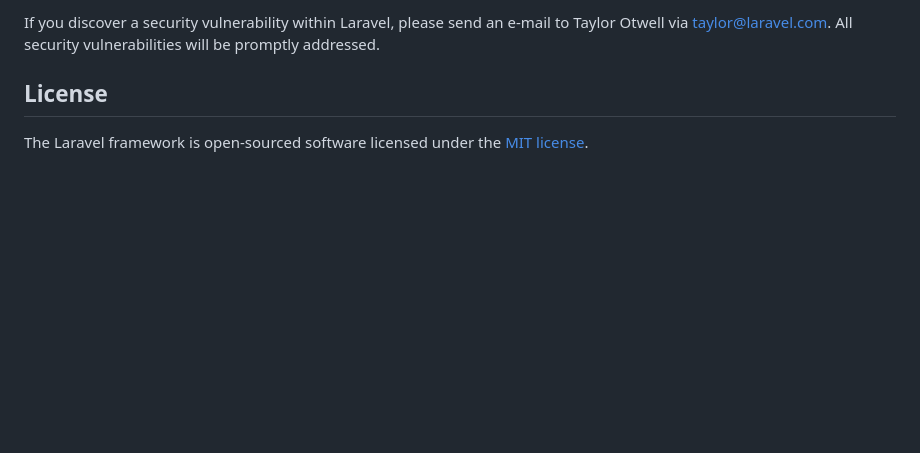
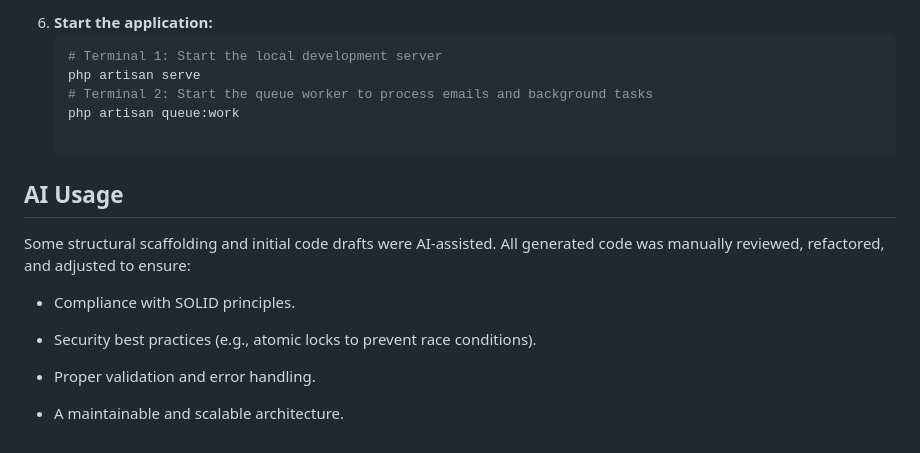
Before and after one commit to gitdalfonso/ticket-rush, a Markdown page: README.md, the part around the change printed below. Drawn GitHub-style; blank space fills up the shorter version.

````diff
--- a/README.md
+++ b/README.md
@@ -54,6 +71,18 @@ In order to ensure that the Laravel community is welcoming to all, please review
 
-If you discover a security vulnerability within Laravel, please send an e-mail to Taylor Otwell via [taylor@laravel.com](mailto:taylor@laravel.com). All security vulnerabilities will be promptly addressed.
+6. **Start the application:**
+   ```bash
+   # Terminal 1: Start the local development server
+   php artisan serve
+   # Terminal 2: Start the queue worker to process emails and background tasks
+   php artisan queue:work
 
-## License
+## AI Usage
+Some structural scaffolding and initial code drafts were AI-assisted. All generated code was manually reviewed, refactored, and adjusted to ensure:
 
-The Laravel framework is open-sourced software licensed under the [MIT license](https://opensource.org/licenses/MIT).
+* Compliance with SOLID principles.
+
+* Security best practices (e.g., atomic locks to prevent race conditions).
+
+* Proper validation and error handling.
+
+* A maintainable and scalable architecture.
````
Also changed, not shown: other parts of README.md (+53 -36 lines).
